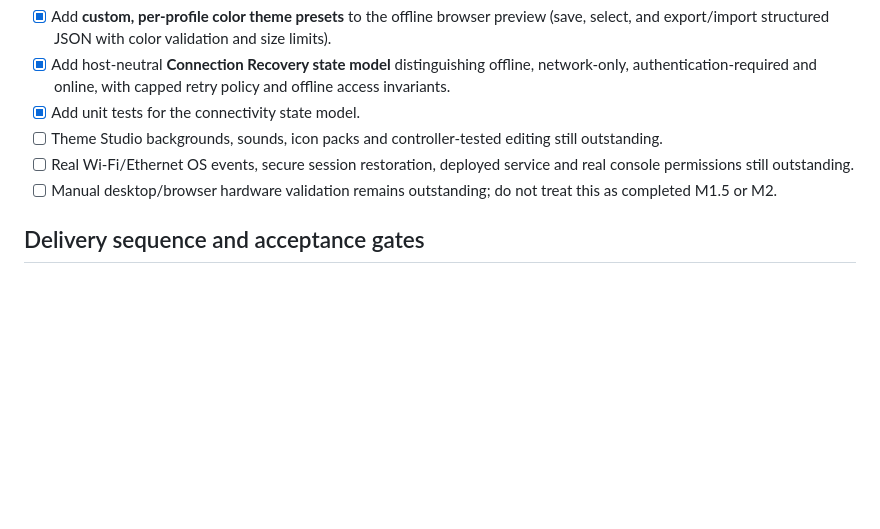
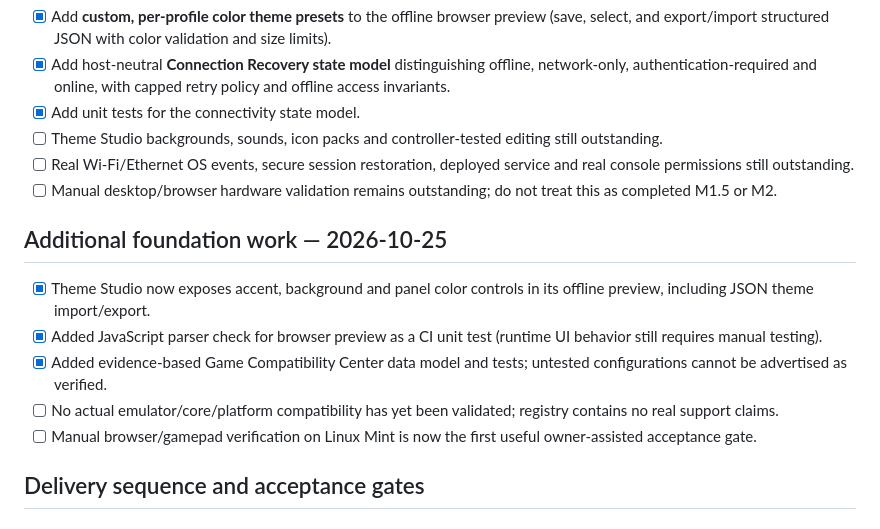
Before and after one commit to Cardsmageanime/RetroVerse-Console-Edition, a Markdown page: docs/ROADMAP.md, the part around the change. Drawn GitHub-style; blank space fills up the shorter version.

Commit message:
Track theme editing, CI syntax and evidence-only compatibility foundation

```diff
--- a/docs/ROADMAP.md
+++ b/docs/ROADMAP.md
@@ -24,6 +24,14 @@ See [preview launch instructions](../prototype/README.md). All original mileston
 - [ ] Theme Studio backgrounds, sounds, icon packs and controller-tested editing still outstanding.
 - [ ] Real Wi-Fi/Ethernet OS events, secure session restoration, deployed service and real console permissions still outstanding.
 - [ ] Manual desktop/browser hardware validation remains outstanding; do not treat this as completed M1.5 or M2.
+
+## Additional foundation work — 2026-10-25
+
+- [x] Theme Studio now exposes accent, background and panel color controls in its offline preview, including JSON theme import/export.
+- [x] Added JavaScript parser check for browser preview as a CI unit test (runtime UI behavior still requires manual testing).
+- [x] Added evidence-based Game Compatibility Center data model and tests; untested configurations cannot be advertised as verified.
+- [ ] No actual emulator/core/platform compatibility has yet been validated; registry contains no real support claims.
+- [ ] Manual browser/gamepad verification on Linux Mint is now the first useful owner-assisted acceptance gate.
 
 ## Delivery sequence and acceptance gates
 
```
